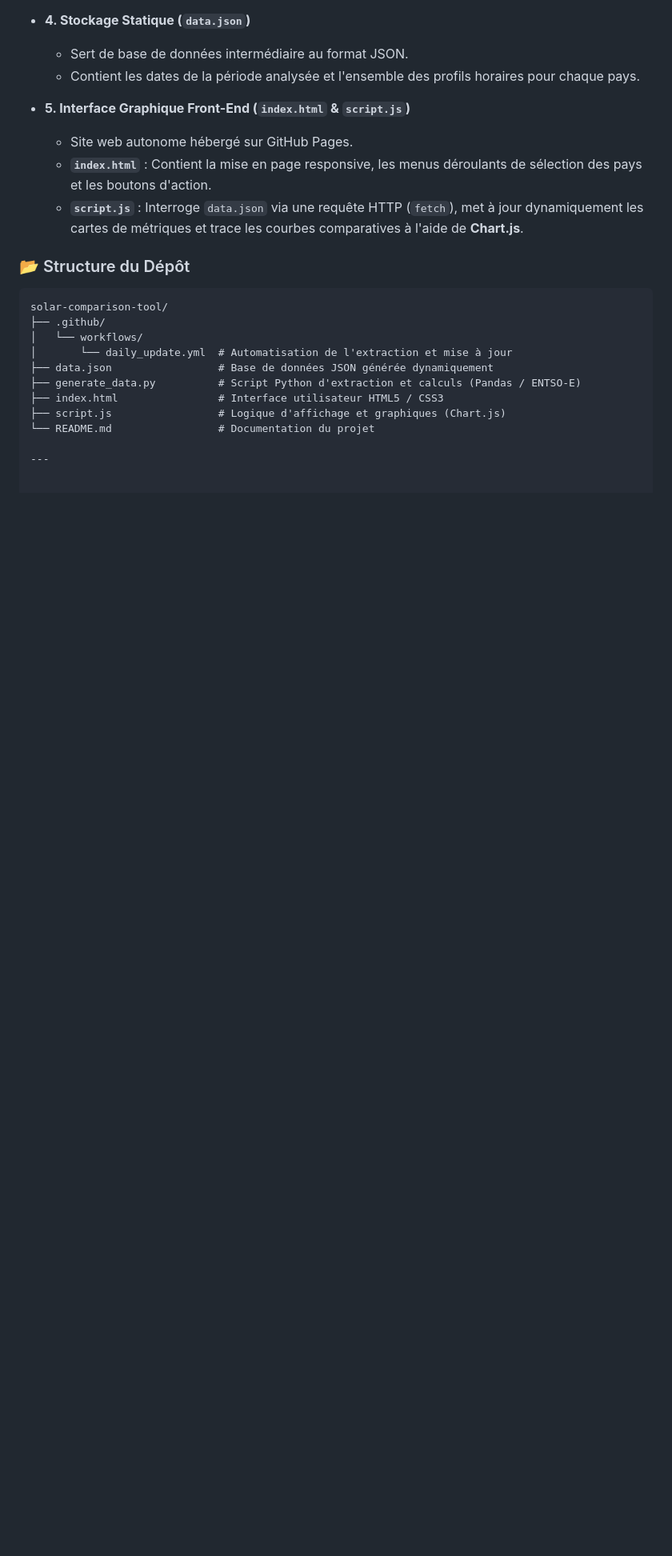
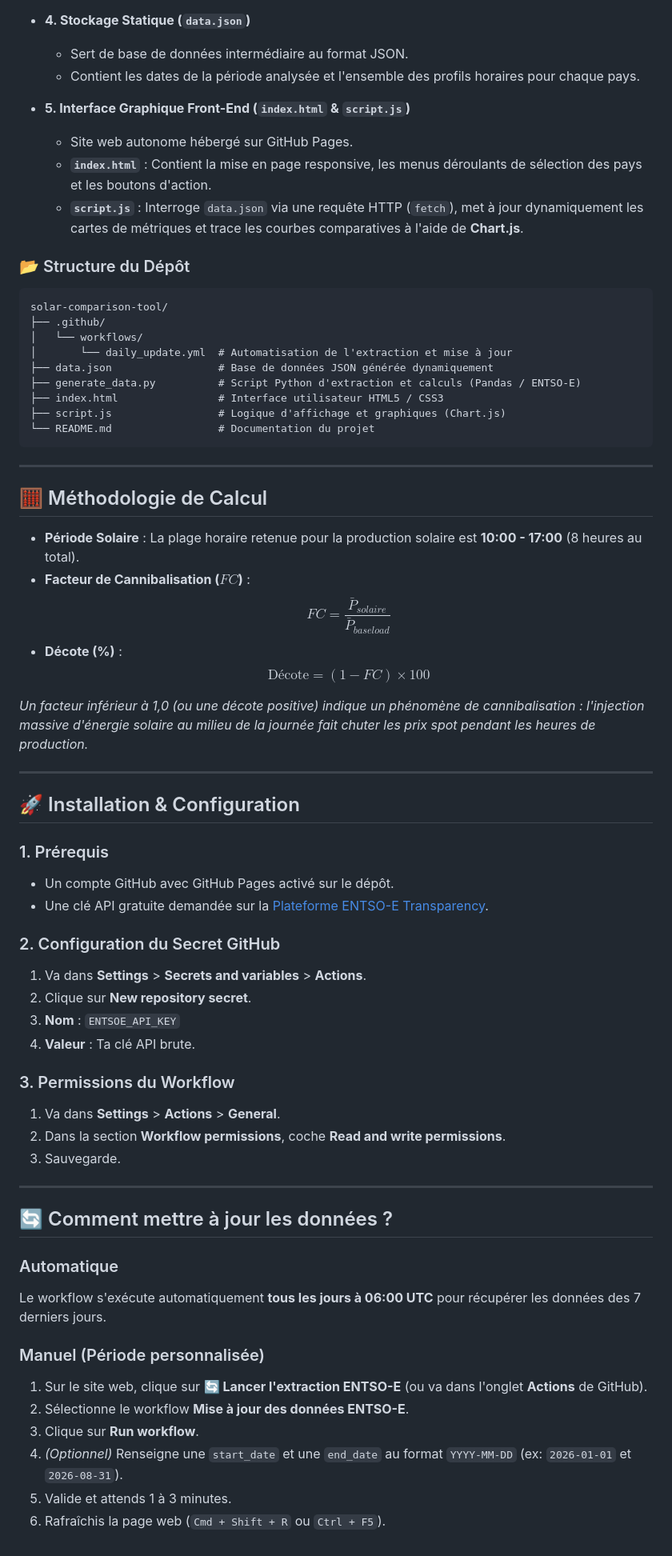
Before and after one commit to whocoppin-15/solar-comparison-tool, a Markdown page: README.md, the part around the change. Shown at 80% size. Drawn GitHub-style; blank space fills up the shorter version.

````diff
--- a/README.md
+++ b/README.md
@@ -60,5 +60,49 @@ solar-comparison-tool/
 ├── index.html                # Interface utilisateur HTML5 / CSS3
 ├── script.js                 # Logique d'affichage et graphiques (Chart.js)
 └── README.md                 # Documentation du projet
+```
+---
+
+## 🧮 Méthodologie de Calcul
+
+- **Période Solaire** : La plage horaire retenue pour la production solaire est **10:00 - 17:00** (8 heures au total).
+- **Facteur de Cannibalisation ($FC$)** :
+  $$FC = \frac{\bar{P}_{solaire}}{\bar{P}_{baseload}}$$
+- **Décote (%)** :
+  $$\text{Décote} = (1 - FC) \times 100$$
+
+*Un facteur inférieur à 1,0 (ou une décote positive) indique un phénomène de cannibalisation : l'injection massive d'énergie solaire au milieu de la journée fait chuter les prix spot pendant les heures de production.*
 
 ---
+
+## 🚀 Installation & Configuration
+
+### 1. Prérequis
+- Un compte GitHub avec GitHub Pages activé sur le dépôt.
+- Une clé API gratuite demandée sur la [Plateforme ENTSO-E Transparency](https://transparency.entsoe.eu/).
+
+### 2. Configuration du Secret GitHub
+1. Va dans **Settings** > **Secrets and variables** > **Actions**.
+2. Clique sur **New repository secret**.
+3. **Nom** : `ENTSOE_API_KEY`
+4. **Valeur** : Ta clé API brute.
+
+### 3. Permissions du Workflow
+1. Va dans **Settings** > **Actions** > **General**.
+2. Dans la section **Workflow permissions**, coche **Read and write permissions**.
+3. Sauvegarde.
+
+---
+
+## 🔄 Comment mettre à jour les données ?
+
+### Automatique
+Le workflow s'exécute automatiquement **tous les jours à 06:00 UTC** pour récupérer les données des 7 derniers jours.
+
+### Manuel (Période personnalisée)
+1. Sur le site web, clique sur **🔄 Lancer l'extraction ENTSO-E** (ou va dans l'onglet **Actions** de GitHub).
+2. Sélectionne le workflow **Mise à jour des données ENTSO-E**.
+3. Clique sur **Run workflow**.
+4. *(Optionnel)* Renseigne une `start_date` et une `end_date` au format `YYYY-MM-DD` (ex: `2026-01-01` et `2026-08-31`).
+5. Valide et attends 1 à 3 minutes.
+6. Rafraîchis la page web (`Cmd + Shift + R` ou `Ctrl + F5`).
````
